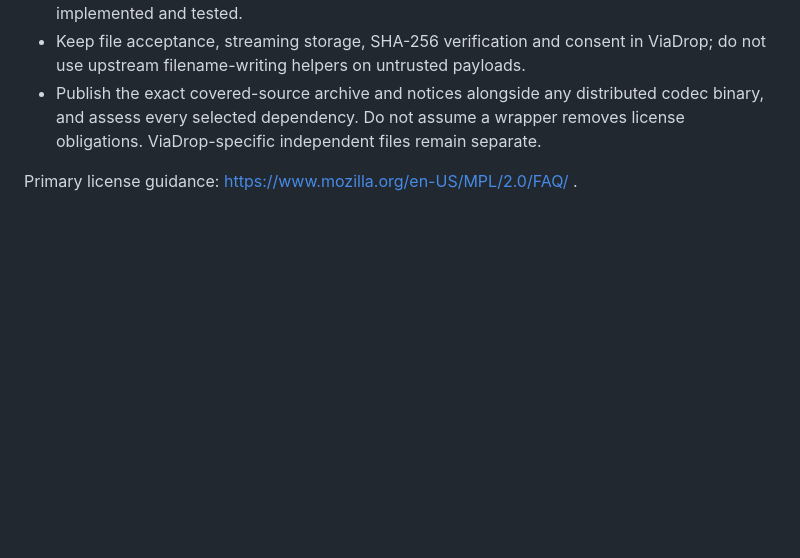
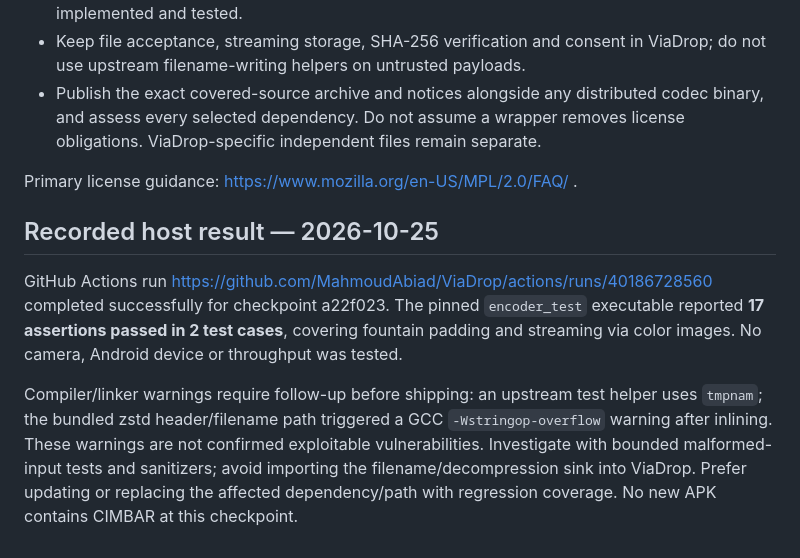
Before and after one commit to MahmoudAbiad/ViaDrop, a Markdown page: docs/CIMBAR_INTEGRATION.md, the part around the change. GitHub-like rendering; blank space fills up the shorter version.

Commit message:
docs: record successful CIMBAR color round trips and integration gates [skip ci]

```diff
--- a/docs/CIMBAR_INTEGRATION.md
+++ b/docs/CIMBAR_INTEGRATION.md
@@ -49,3 +49,18 @@ It does not prove on-phone CPU performance, optical robustness or patent clearan
   removes license obligations. ViaDrop-specific independent files remain separate.
 
 Primary license guidance: https://www.mozilla.org/en-US/MPL/2.0/FAQ/ .
+
+## Recorded host result — 2026-10-25
+
+GitHub Actions run https://github.com/MahmoudAbiad/ViaDrop/actions/runs/40186728560
+completed successfully for checkpoint a22f023. The pinned `encoder_test` executable
+reported **17 assertions passed in 2 test cases**, covering fountain padding and
+streaming via color images. No camera, Android device or throughput was tested.
+
+Compiler/linker warnings require follow-up before shipping: an upstream test
+helper uses `tmpnam`; the bundled zstd header/filename path triggered a GCC
+`-Wstringop-overflow` warning after inlining. These warnings are not confirmed
+exploitable vulnerabilities. Investigate with bounded malformed-input tests and
+sanitizers; avoid importing the filename/decompression sink into ViaDrop. Prefer
+updating or replacing the affected dependency/path with regression coverage.
+No new APK contains CIMBAR at this checkpoint.
```
